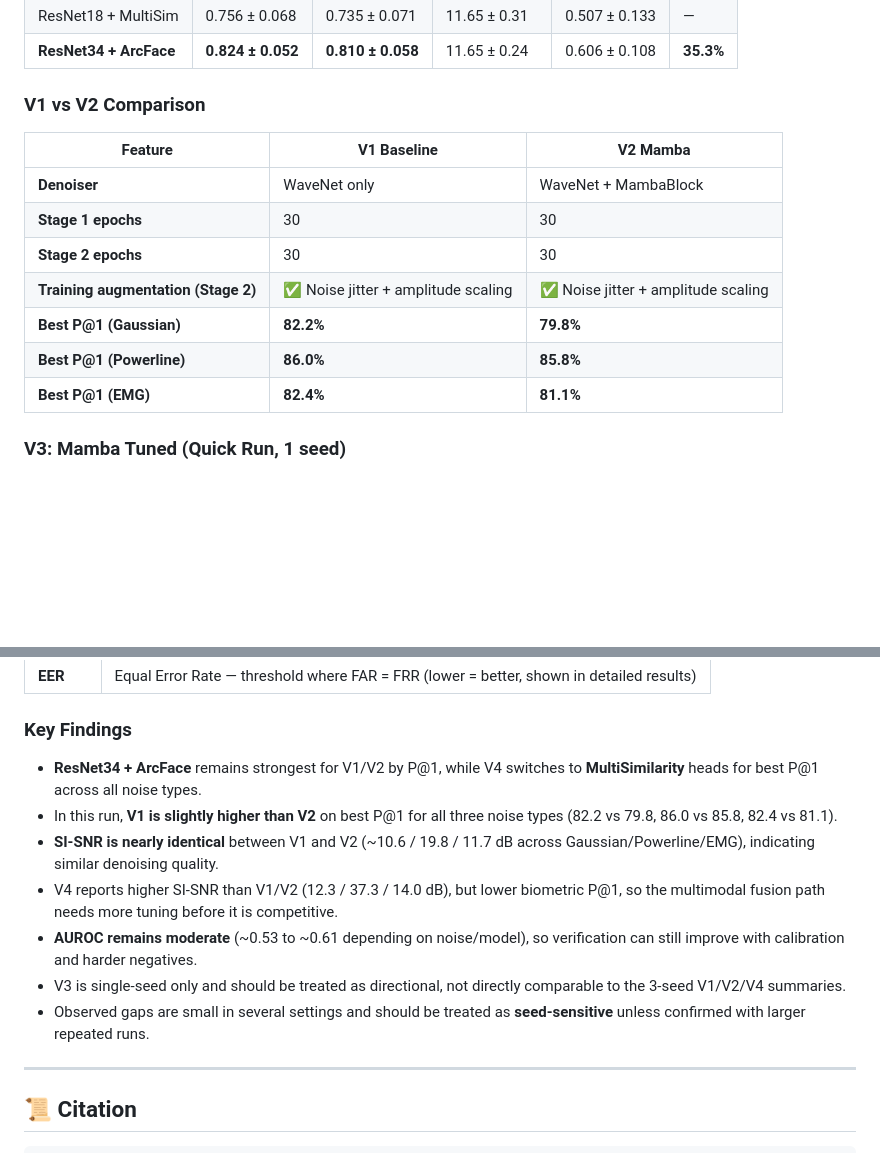
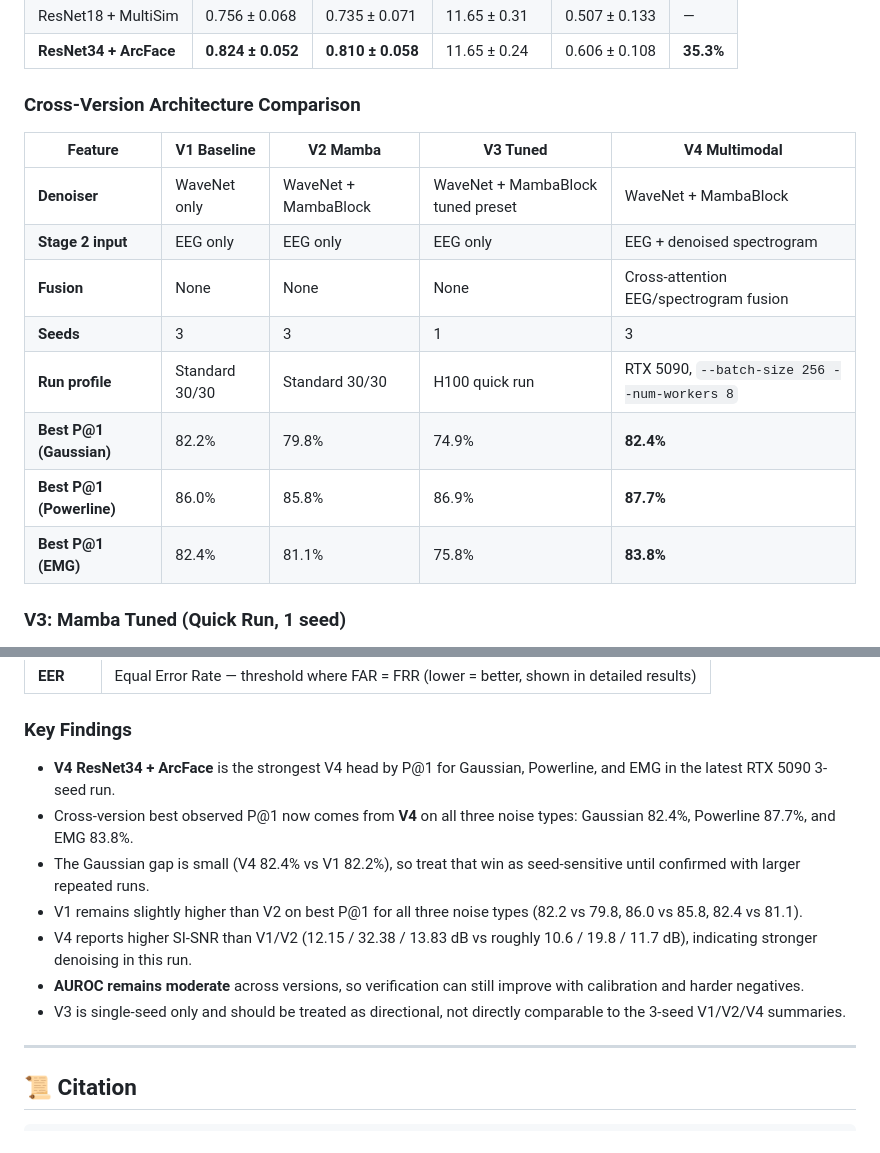
Before and after one commit to zhugez/Neuro-Biometrics, a Markdown page: README.md, 2 parts joined by grey strips. Rendered like a GitHub page; blank space fills up the shorter version.

Commit message:
Refresh README comparison notes

```diff
--- a/README.md
+++ b/README.md
@@ -273,17 +273,18 @@ V1 uses the same WaveNet denoiser and ResNet embedder, but **without Mamba**.
 | ResNet18 + MultiSim | 0.756 ± 0.068 | 0.735 ± 0.071 | 11.65 ± 0.31 | 0.507 ± 0.133 | — |
 | **ResNet34 + ArcFace** | **0.824 ± 0.052** | **0.810 ± 0.058** | 11.65 ± 0.24 | 0.606 ± 0.108 | **35.3%** |
 
-### V1 vs V2 Comparison
+### Cross-Version Architecture Comparison
 
-| Feature | V1 Baseline | V2 Mamba |
-|---|---|---|
-| **Denoiser** | WaveNet only | WaveNet + MambaBlock |
-| **Stage 1 epochs** | 30 | 30 |
-| **Stage 2 epochs** | 30 | 30 |
-| **Training augmentation (Stage 2)** | ✅ Noise jitter + amplitude scaling | ✅ Noise jitter + amplitude scaling |
-| **Best P@1 (Gaussian)** | **82.2%** | **79.8%** |
-| **Best P@1 (Powerline)** | **86.0%** | **85.8%** |
-| **Best P@1 (EMG)** | **82.4%** | **81.1%** |
+| Feature | V1 Baseline | V2 Mamba | V3 Tuned | V4 Multimodal |
+|---|---|---|---|---|
+| **Denoiser** | WaveNet only | WaveNet + MambaBlock | WaveNet + MambaBlock tuned preset | WaveNet + MambaBlock |
+| **Stage 2 input** | EEG only | EEG only | EEG only | EEG + denoised spectrogram |
+| **Fusion** | None | None | None | Cross-attention EEG/spectrogram fusion |
+| **Seeds** | 3 | 3 | 1 | 3 |
+| **Run profile** | Standard 30/30 | Standard 30/30 | H100 quick run | RTX 5090, `--batch-size 256 --num-workers 8` |
+| **Best P@1 (Gaussian)** | 82.2% | 79.8% | 74.9% | **82.4%** |
+| **Best P@1 (Powerline)** | 86.0% | 85.8% | 86.9% | **87.7%** |
+| **Best P@1 (EMG)** | 82.4% | 81.1% | 75.8% | **83.8%** |
 
 ### V3: Mamba Tuned (Quick Run, 1 seed)
 
@@ -368,13 +369,13 @@ V4 keeps the WaveNet+Mamba denoiser, adds a spectrogram Mamba branch, and fuses
 
 ### Key Findings
 
-- **ResNet34 + ArcFace** remains strongest for V1/V2 by P@1, while V4 switches to **MultiSimilarity** heads for best P@1 across all noise types.
-- In this run, **V1 is slightly higher than V2** on best P@1 for all three noise types (82.2 vs 79.8, 86.0 vs 85.8, 82.4 vs 81.1).
-- **SI-SNR is nearly identical** between V1 and V2 (~10.6 / 19.8 / 11.7 dB across Gaussian/Powerline/EMG), indicating similar denoising quality.
-- V4 reports higher SI-SNR than V1/V2 (12.3 / 37.3 / 14.0 dB), but lower biometric P@1, so the multimodal fusion path needs more tuning before it is competitive.
-- **AUROC remains moderate** (~0.53 to ~0.61 depending on noise/model), so verification can still improve with calibration and harder negatives.
+- **V4 ResNet34 + ArcFace** is the strongest V4 head by P@1 for Gaussian, Powerline, and EMG in the latest RTX 5090 3-seed run.
+- Cross-version best observed P@1 now comes from **V4** on all three noise types: Gaussian 82.4%, Powerline 87.7%, and EMG 83.8%.
+- The Gaussian gap is small (V4 82.4% vs V1 82.2%), so treat that win as seed-sensitive until confirmed with larger repeated runs.
+- V1 remains slightly higher than V2 on best P@1 for all three noise types (82.2 vs 79.8, 86.0 vs 85.8, 82.4 vs 81.1).
+- V4 reports higher SI-SNR than V1/V2 (12.15 / 32.38 / 13.83 dB vs roughly 10.6 / 19.8 / 11.7 dB), indicating stronger denoising in this run.
+- **AUROC remains moderate** across versions, so verification can still improve with calibration and harder negatives.
 - V3 is single-seed only and should be treated as directional, not directly comparable to the 3-seed V1/V2/V4 summaries.
-- Observed gaps are small in several settings and should be treated as **seed-sensitive** unless confirmed with larger repeated runs.
 
 ---
 
```
